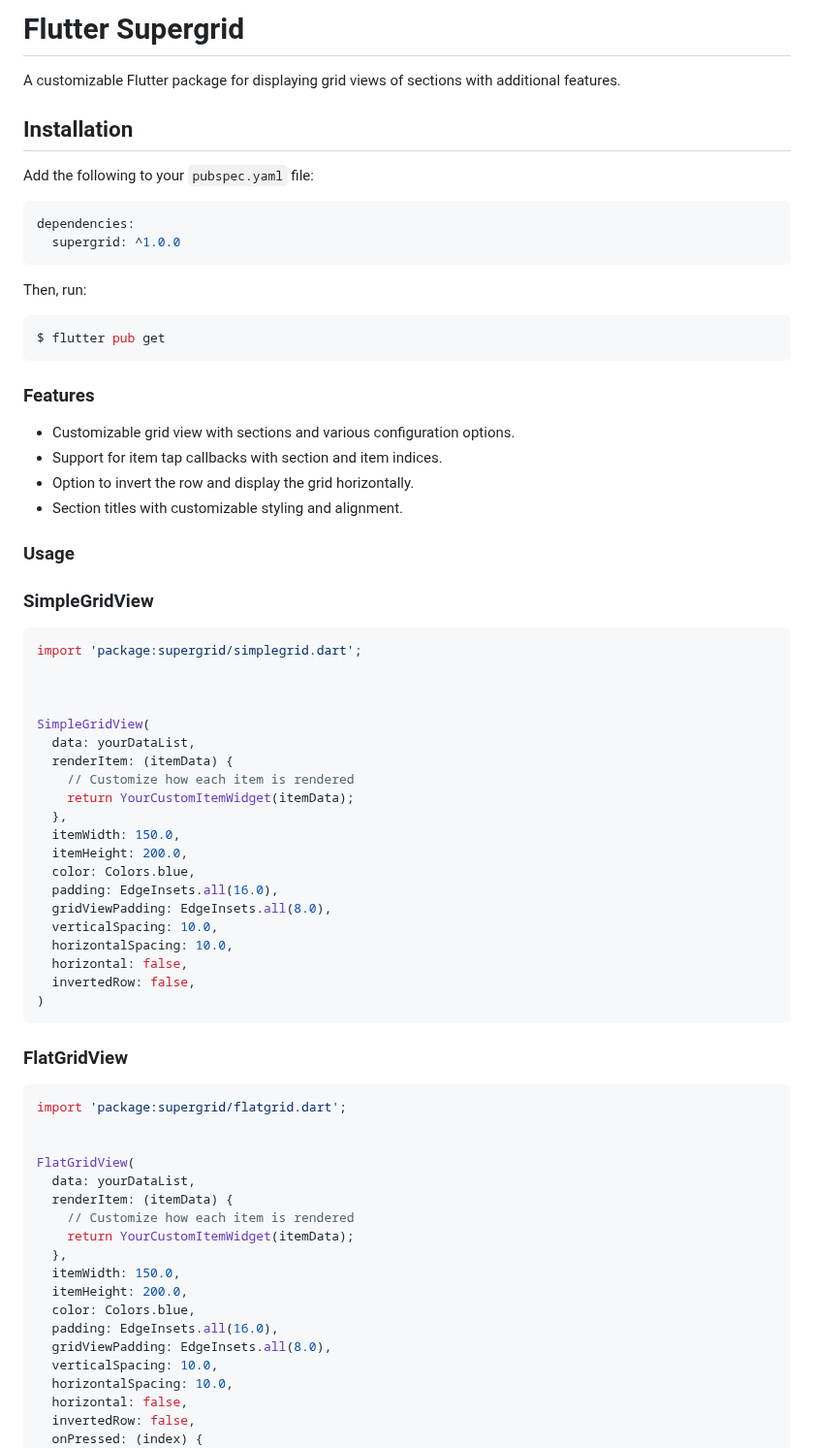
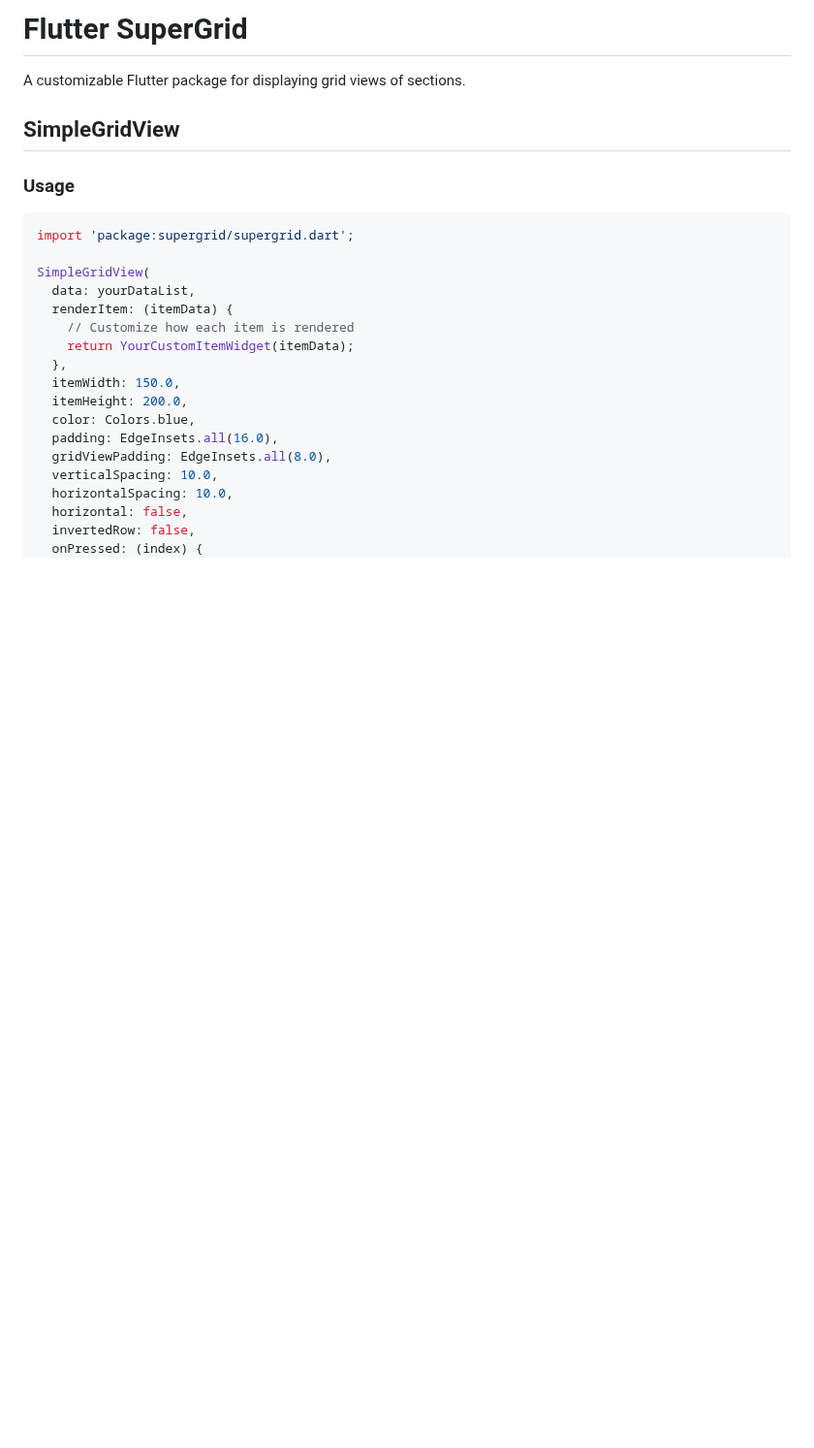
Before and after one commit to otrofy/flutter-super-grid, a Markdown page: README.md, the part around one of its changes. Shown at 97% size. GitHub-like rendering; blank space fills up the shorter version.

````diff
--- a/README.md
+++ b/README.md
@@ -1,64 +1,15 @@
-# Flutter Supergrid
+# Flutter SuperGrid
 
-A customizable Flutter package for displaying grid views of sections with additional features.
+A customizable Flutter package for displaying grid views of sections.
 
-## Installation
-
-Add the following to your `pubspec.yaml` file:
-
-```yaml
-dependencies:
-  supergrid: ^1.0.0
-```
-
-Then, run:
-
-```bash
-$ flutter pub get
-```
-
-
-### Features
-
-- Customizable grid view with sections and various configuration options.
-- Support for item tap callbacks with section and item indices.
-- Option to invert the row and display the grid horizontally.
-- Section titles with customizable styling and alignment.
-
+## SimpleGridView
 
 ### Usage
 
-### SimpleGridView
-
 ```dart
-import 'package:supergrid/simplegrid.dart';
-
-
+import 'package:supergrid/supergrid.dart';
 
 SimpleGridView(
-  data: yourDataList,
-  renderItem: (itemData) {
-    // Customize how each item is rendered
-    return YourCustomItemWidget(itemData);
-  },
-  itemWidth: 150.0,
-  itemHeight: 200.0,
-  color: Colors.blue,
-  padding: EdgeInsets.all(16.0),
-  gridViewPadding: EdgeInsets.all(8.0),
-  verticalSpacing: 10.0,
-  horizontalSpacing: 10.0,
-  horizontal: false,
-  invertedRow: false,
-)
-```
-
-### FlatGridView
-```dart
-import 'package:supergrid/flatgrid.dart';
-
-
-FlatGridView(
   data: yourDataList,
   renderItem: (itemData) {
     // Customize how each item is rendered
````
Also changed, not shown: other parts of README.md (+72 -17 lines).
